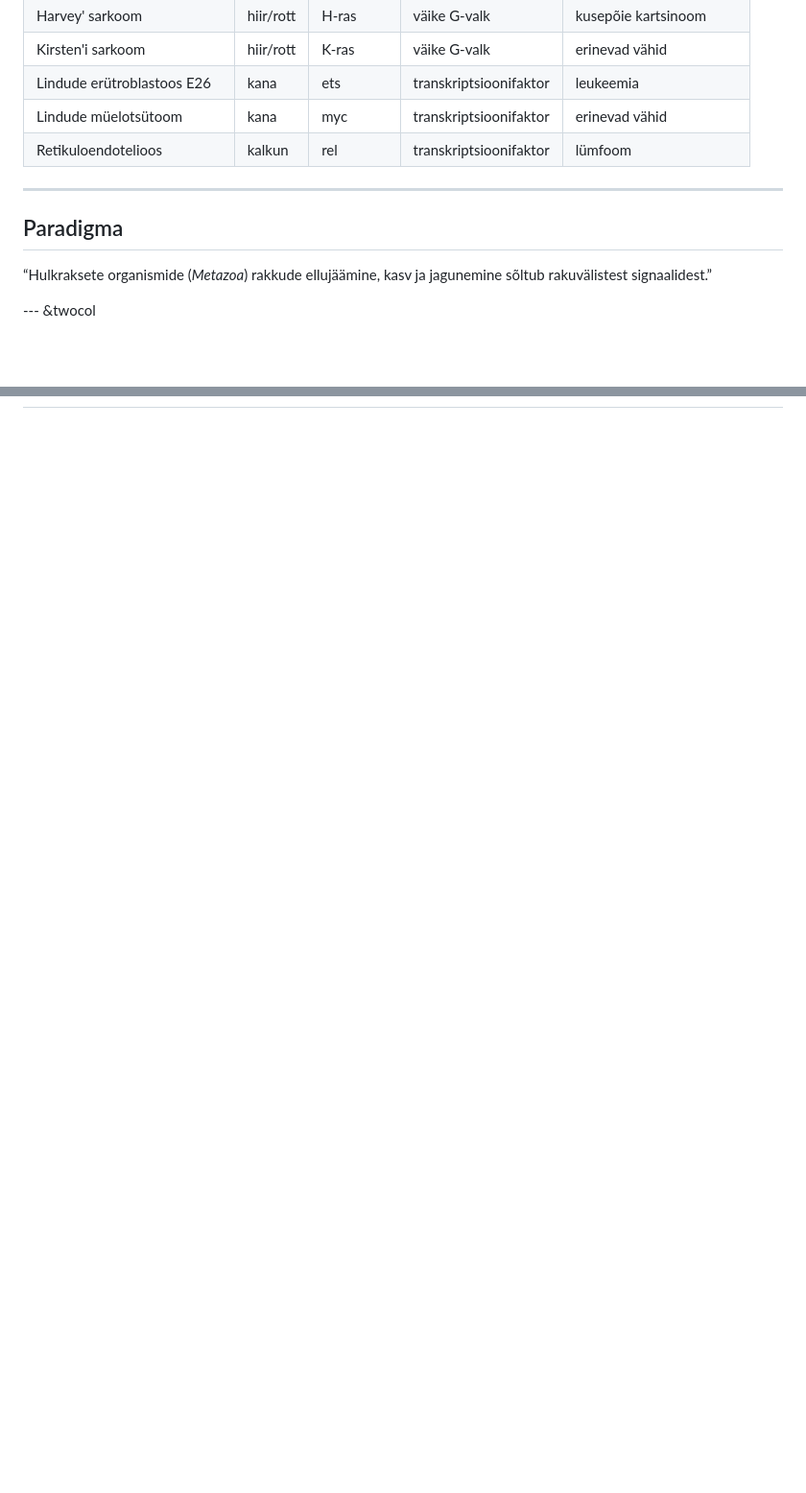
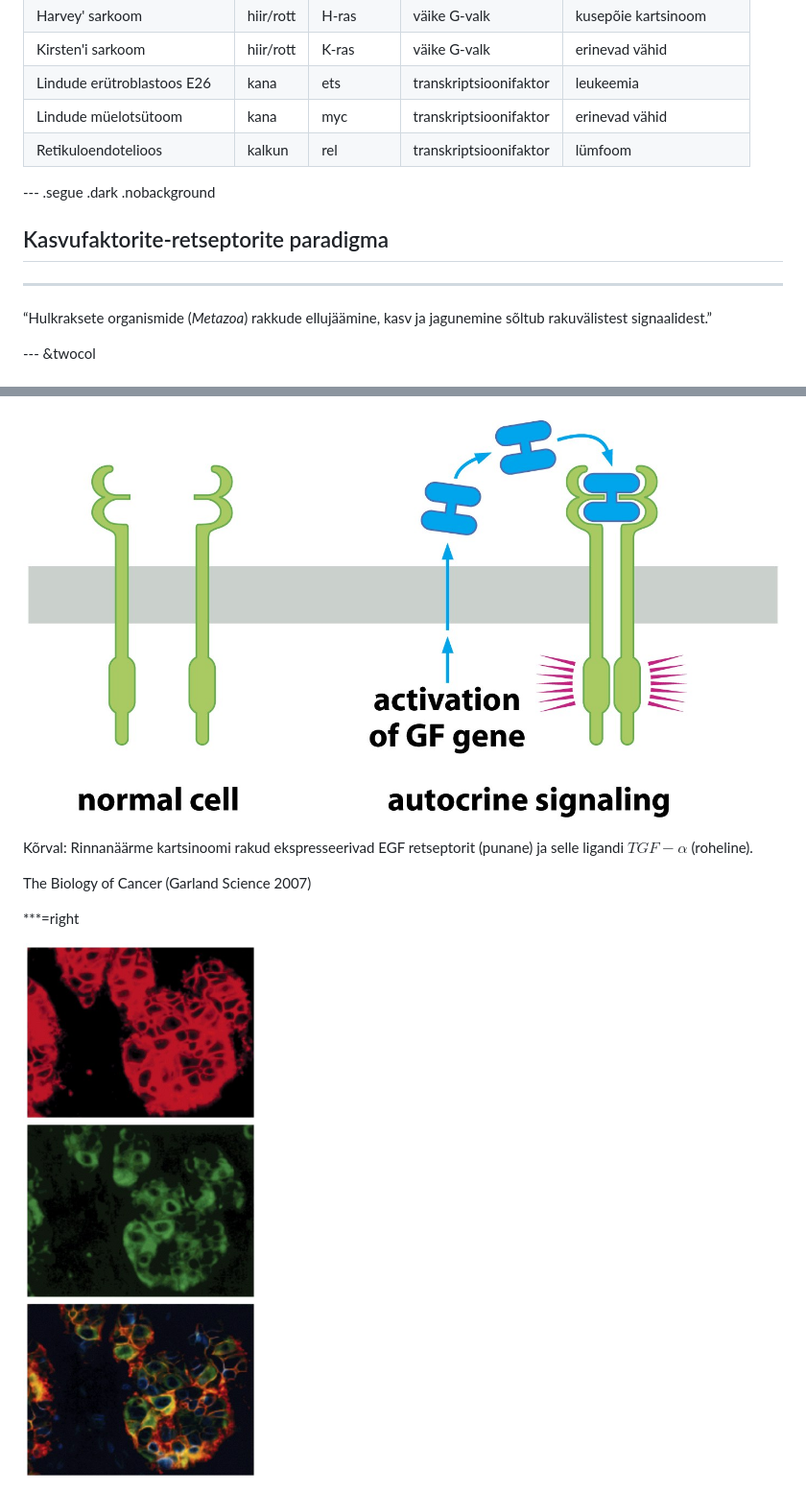
Before and after one commit to Onkobioloogia/Retseptorid, a Markdown page: index.md, 2 parts joined by grey strips. Shown at 96% size. GitHub-like rendering; pictures changed too: autokriin.jpg (added), autokriin2.jpg (added); blank space fills up the shorter version.

```diff
--- a/index.md
+++ b/index.md
@@ -91,8 +91,11 @@ Lindude müelotsütoom | kana | myc | transkriptsioonifaktor | erinevad vähid
 Retikuloendotelioos | kalkun | rel | transkriptsioonifaktor | lümfoom
 
 
+--- .segue .dark .nobackground
+## Kasvufaktorite-retseptorite paradigma
+
+
 ---
-## Paradigma
 
 <q>Hulkraksete organismide (*Metazoa*) rakkude ellujäämine, kasv ja jagunemine sõltub rakuvälistest signaalidest.</q>
 
@@ -229,0 +334,9 @@ SRCil kirjeldatud rohkem kui 50 valgulist substraati
+<img src="autokriin.jpg" alt="Drawing" style="width: 460px;"/>
+
+Kõrval: Rinnanäärme kartsinoomi rakud ekspresseerivad EGF retseptorit (punane) ja selle ligandi $TGF-\alpha$ (roheline).
+
+<p style="font-size:12px">The Biology of Cancer (Garland Science 2007)</p>
+
+***=right
+
+<img src="autokriin2.jpg" alt="Drawing" style="width: 200px;"/>
```
Also changed, not shown: other parts of index.md (+108 -7 lines), gf-muts.jpg (added), v-erb.jpg (added), 2 other files.
